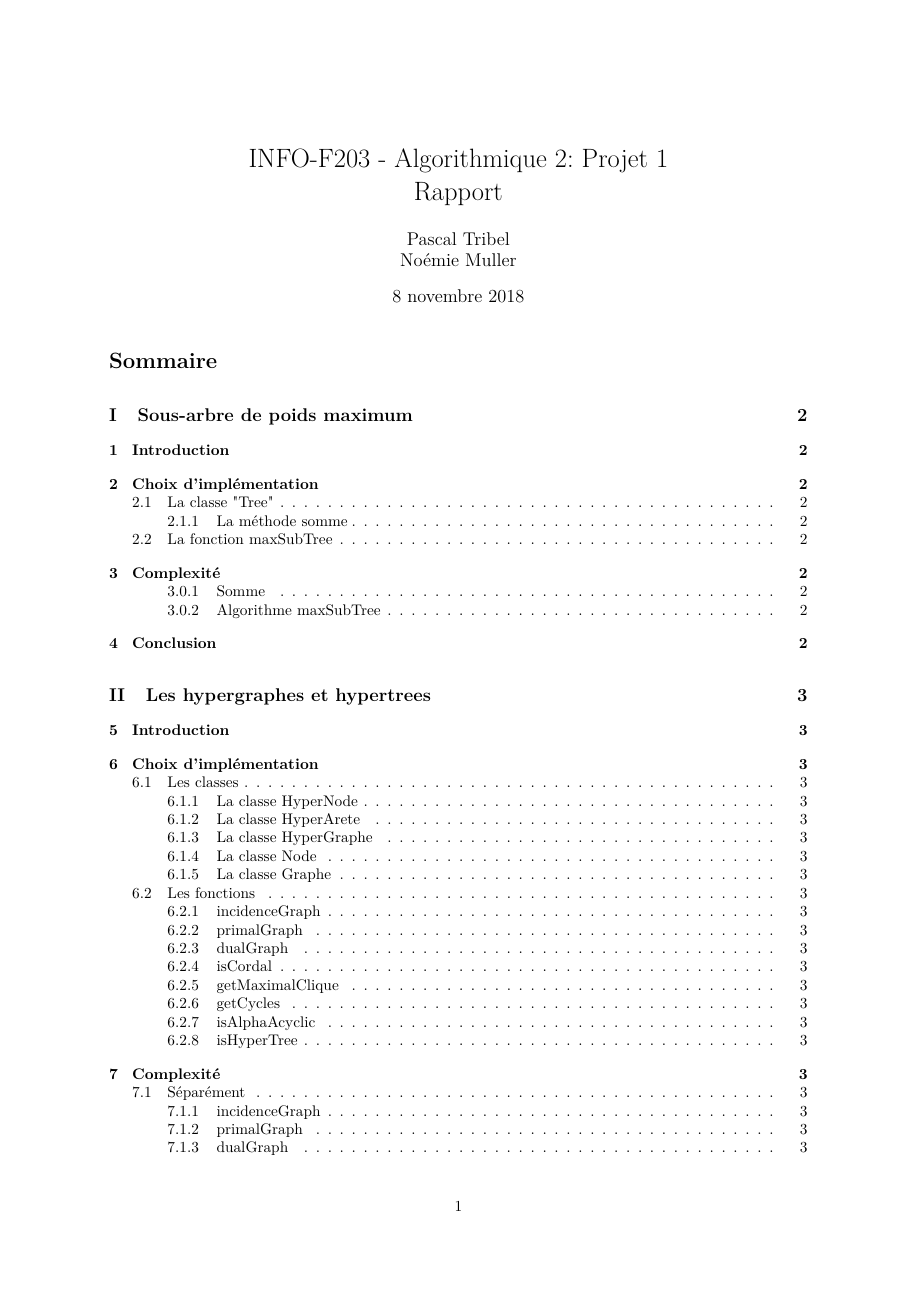
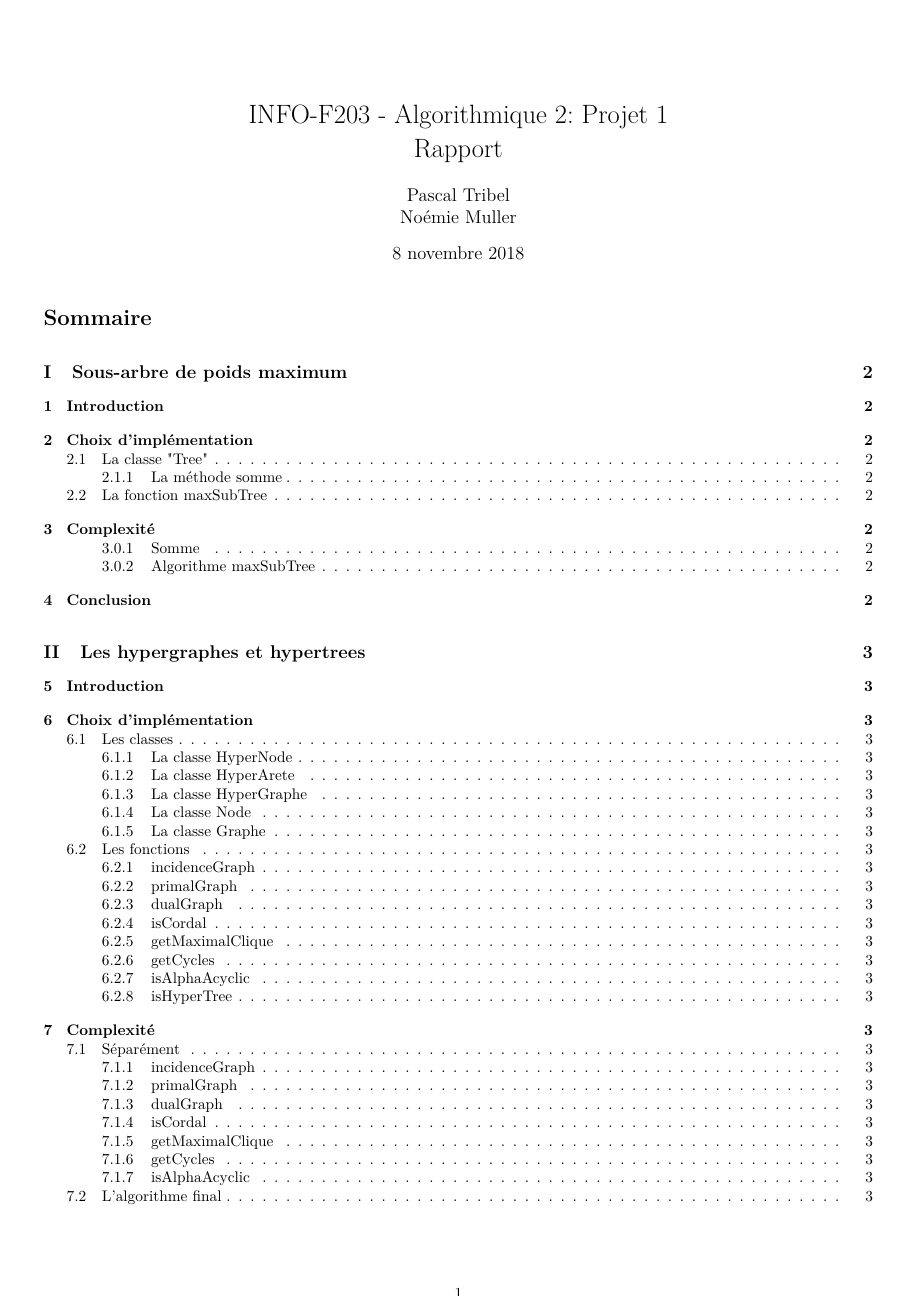
Before and after one commit to nmuller1/Algo2_projet, a LaTeX document (Rapport.tex): page 1 of 3. Compiled offline with pdfLaTeX; the source files are stored in an older character set and shown here as Unicode.

Commit message:
Dimensions rapport

```diff
--- a/Rapport.tex
+++ b/Rapport.tex
@@ -3,7 +3,7 @@
 \usepackage[latin1]{inputenc}
 \usepackage[T1]{fontenc}
 \usepackage[francais]{babel}
-\usepackage[top=2cm, bottom=3cm, left=2.5cm, right=2.5cm]{geometry}
+\usepackage[top=1cm, bottom=1cm, left=1cm, right=1cm]{geometry}
 \usepackage{makeidx}
 \usepackage{lmodern}
 \usepackage{graphicx}
```
Also changed, not shown: Rapport.pdf, 2 other files.
